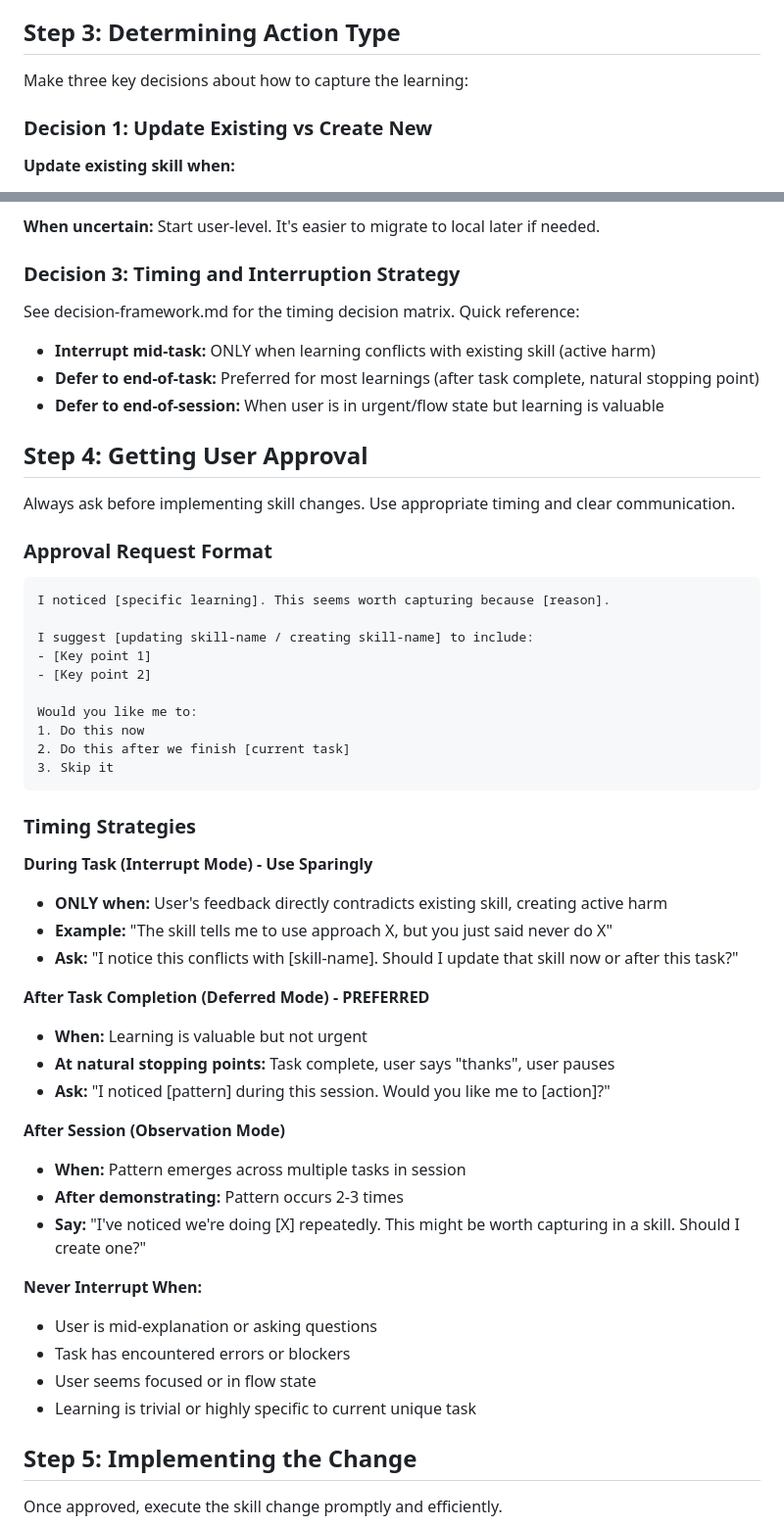
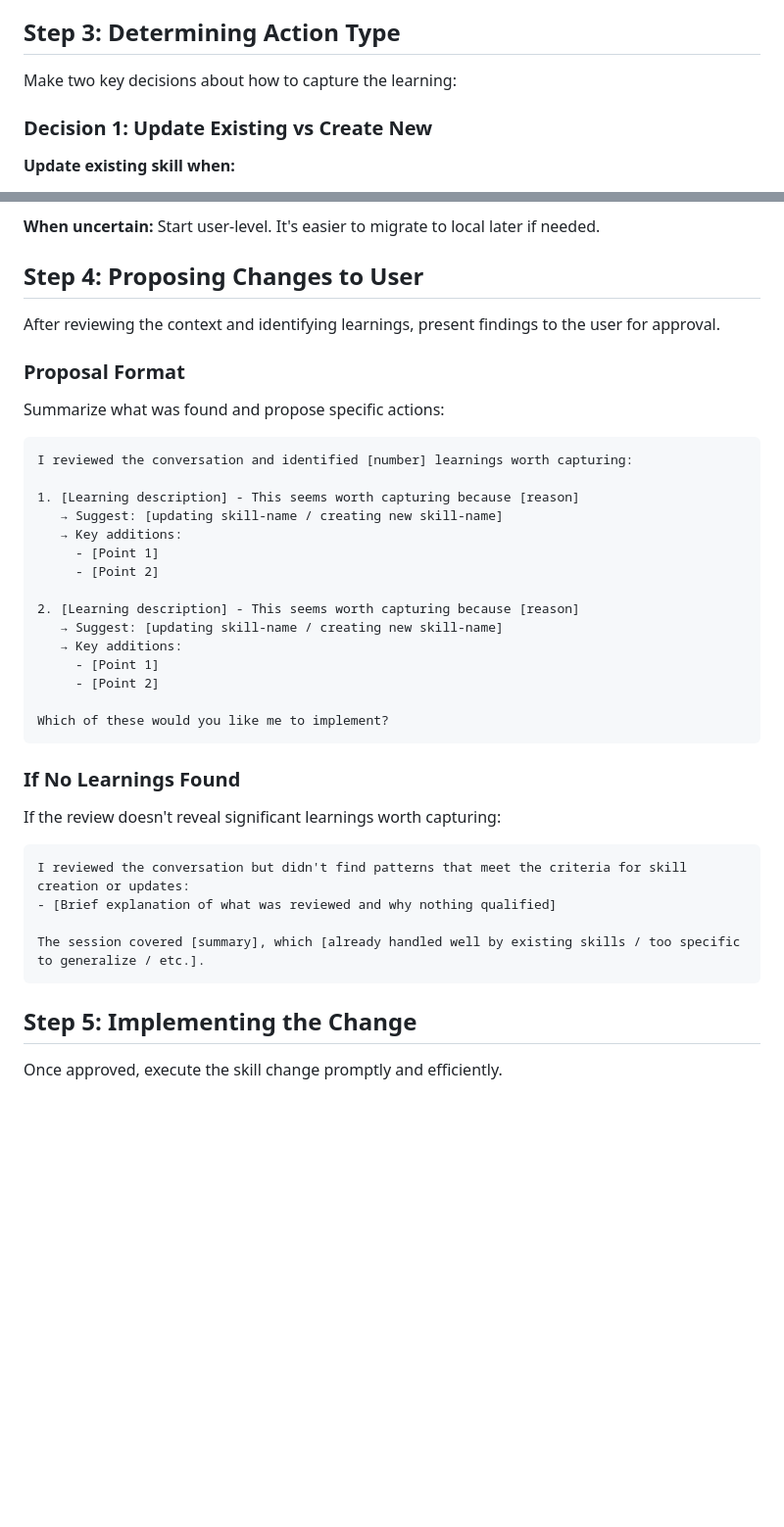
Before and after one commit to moogah/claude_skills, a Markdown page: skill-learner/SKILL.md, 2 parts joined by grey strips. Shown at 98% size. Drawn GitHub-style; blank space fills up the shorter version.

Commit message:
skill-learner no longer proactively monitors the context

````diff
--- a/skill-learner/SKILL.md
+++ b/skill-learner/SKILL.md
@@ -92,7 +90,7 @@ See references/decision-framework.md for flowcharts and references/examples.md f
 
 ## Step 3: Determining Action Type
 
-Make three key decisions about how to capture the learning:
+Make two key decisions about how to capture the learning:
 
 ### Decision 1: Update Existing vs Create New
 
@@ -128,55 +126,42 @@ Make three key decisions about how to capture the learning:
 
 **When uncertain:** Start user-level. It's easier to migrate to local later if needed.
 
-### Decision 3: Timing and Interruption Strategy
+## Step 4: Proposing Changes to User
 
-See decision-framework.md for the timing decision matrix. Quick reference:
+After reviewing the context and identifying learnings, present findings to the user for approval.
 
-- **Interrupt mid-task:** ONLY when learning conflicts with existing skill (active harm)
-- **Defer to end-of-task:** Preferred for most learnings (after task complete, natural stopping point)
-- **Defer to end-of-session:** When user is in urgent/flow state but learning is valuable
+### Proposal Format
 
-## Step 4: Getting User Approval
-
-Always ask before implementing skill changes. Use appropriate timing and clear communication.
-
-### Approval Request Format
+Summarize what was found and propose specific actions:
 
 ```
-I noticed [specific learning]. This seems worth capturing because [reason].
+I reviewed the conversation and identified [number] learnings worth capturing:
 
-I suggest [updating skill-name / creating skill-name] to include:
-- [Key point 1]
-- [Key point 2]
+1. [Learning description] - This seems worth capturing because [reason]
+   → Suggest: [updating skill-name / creating new skill-name]
+   → Key additions:
+     - [Point 1]
+     - [Point 2]
 
-Would you like me to:
-1. Do this now
-2. Do this after we finish [current task]
-3. Skip it
+2. [Learning description] - This seems worth capturing because [reason]
+   → Suggest: [updating skill-name / creating new skill-name]
+   → Key additions:
+     - [Point 1]
+     - [Point 2]
+
+Which of these would you like me to implement?
 ```
 
-### Timing Strategies
+### If No Learnings Found
 
-**During Task (Interrupt Mode) - Use Sparingly**
-- **ONLY when:** User's feedback directly contradicts existing skill, creating active harm
-- **Example:** "The skill tells me to use approach X, but you just said never do X"
-- **Ask:** "I notice this conflicts with [skill-name]. Should I update that skill now or after this task?"
+If the review doesn't reveal significant learnings worth capturing:
 
-**After Task Completion (Deferred Mode) - PREFERRED**
-- **When:** Learning is valuable but not urgent
-- **At natural stopping points:** Task complete, user says "thanks", user pauses
-- **Ask:** "I noticed [pattern] during this session. Would you like me to [action]?"
+```
+I reviewed the conversation but didn't find patterns that meet the criteria for skill creation or updates:
+- [Brief explanation of what was reviewed and why nothing qualified]
 
-**After Session (Observation Mode)**
-- **When:** Pattern emerges across multiple tasks in session
-- **After demonstrating:** Pattern occurs 2-3 times
-- **Say:** "I've noticed we're doing [X] repeatedly. This might be worth capturing in a skill. Should I create one?"
-
-**Never Interrupt When:**
-- User is mid-explanation or asking questions
-- Task has encountered errors or blockers
-- User seems focused or in flow state
-- Learning is trivial or highly specific to current unique task
+The session covered [summary], which [already handled well by existing skills / too specific to generalize / etc.].
+```
 
 ## Step 5: Implementing the Change
 
````
Also changed, not shown: other parts of skill-learner/SKILL.md (+8 -10 lines).
